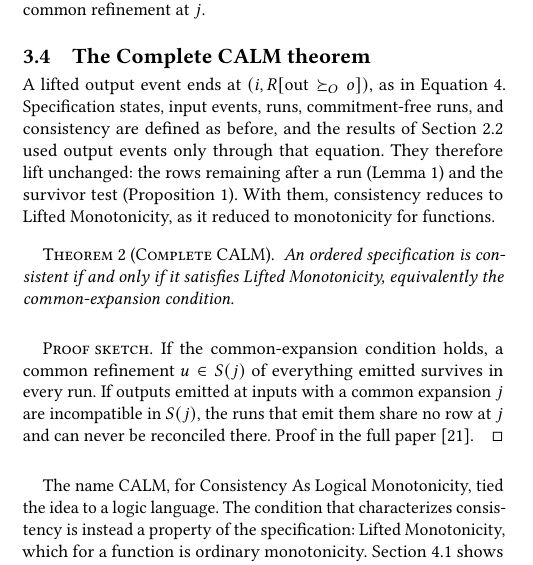
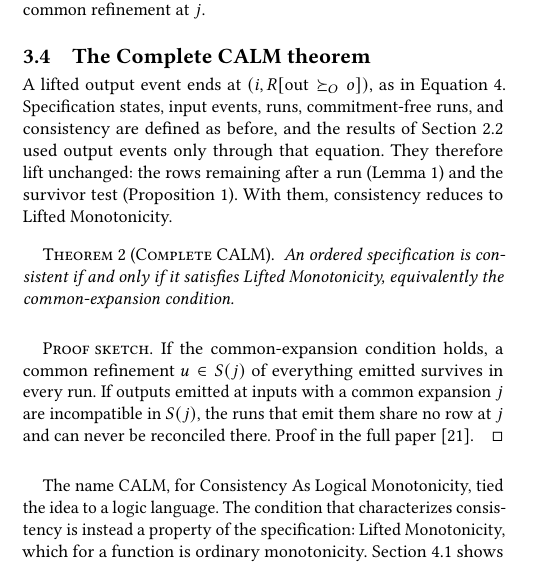
Before and after one commit to jhellerstein/coord-criterion, a LaTeX document (cidr.tex): part of one column of page 6 of 13, cut so that both start at the same text. Compiled offline with pdfLaTeX.

Commit message:
manual review through Complete CALM Theorem

```diff
--- a/cidr.tex
+++ b/cidr.tex
@@ -961,8 +961,7 @@ of Section~\ref{sec:executions} used output events only through that
 equation.  They therefore lift unchanged: the rows remaining after a run
 (Lemma~\ref{lem:run-residual}) and the survivor test
 (Proposition~\ref{prop:confluence}).  With them, consistency
-reduces to Lifted Monotonicity, as it reduced to monotonicity for
-functions.
+reduces to Lifted Monotonicity.
 
 \begin{theorem}[Complete CALM]
 \label{thm:complete-calm}
```
